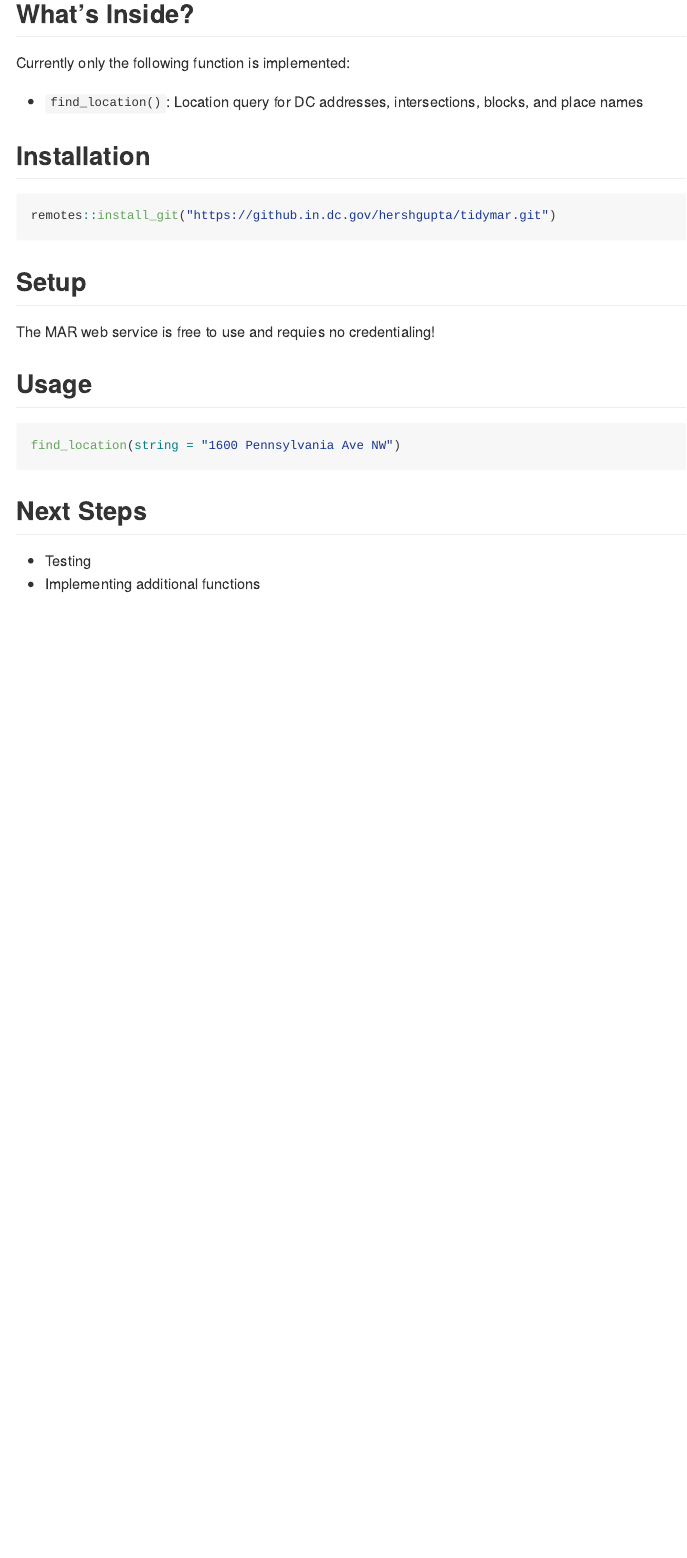
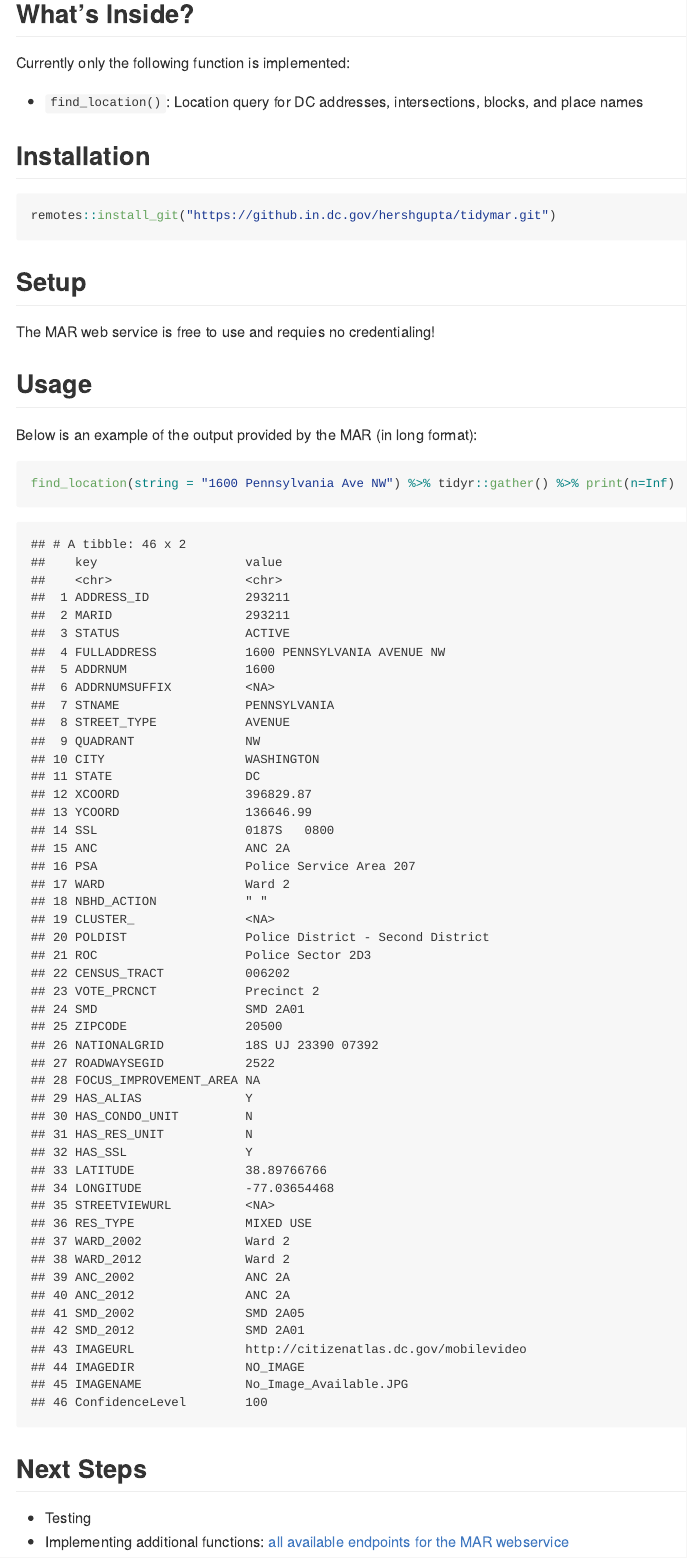
Before and after one commit to hersh-gupta/tidymar, an R Markdown document (README.Rmd): the page in a window 1100 px wide, from 300 px down. The pictures show the output file README.md that the author committed with the source, drawn offline in the style of GitHub; badge pictures from the web are left out.

Commit message:
Added example output

````diff
--- a/README.Rmd
+++ b/README.Rmd
@@ -36,12 +39,14 @@ The MAR web service is free to use and requies no credentialing!
 
 ## Usage
 
-```{r example}
-find_location(string = "1600 Pennsylvania Ave NW")
+Below is an example of the output provided by the MAR (in long format):
+
+```{r example, eval = TRUE, echo=TRUE}
+find_location(string = "1600 Pennsylvania Ave NW") %>% tidyr::gather() %>% print(n=Inf)
 ```
 
 
 ## Next Steps
 
 * Testing
-* Implementing additional functions
+* Implementing additional functions: [all available endpoints for the MAR webservice](https://citizenatlas.dc.gov/newwebservices/locationverifier.asmx)
````
Also changed, not shown: README.md, README.Rmd (3 more changed lines).
